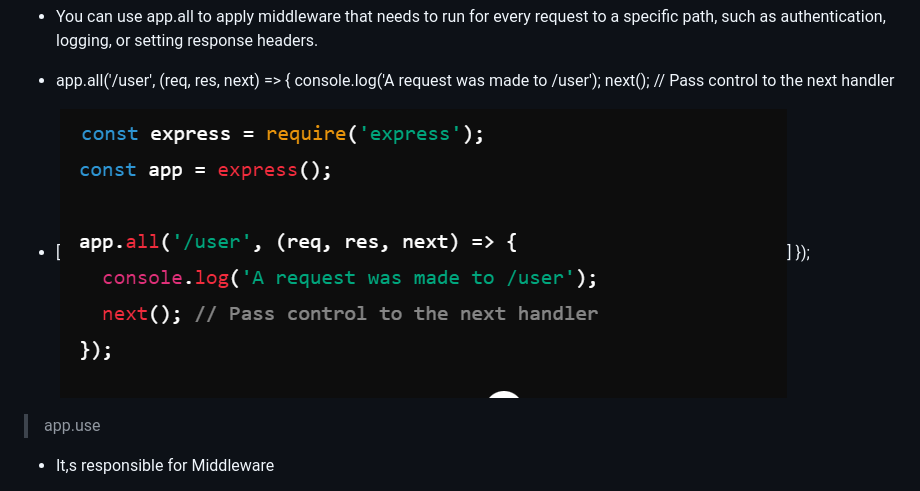
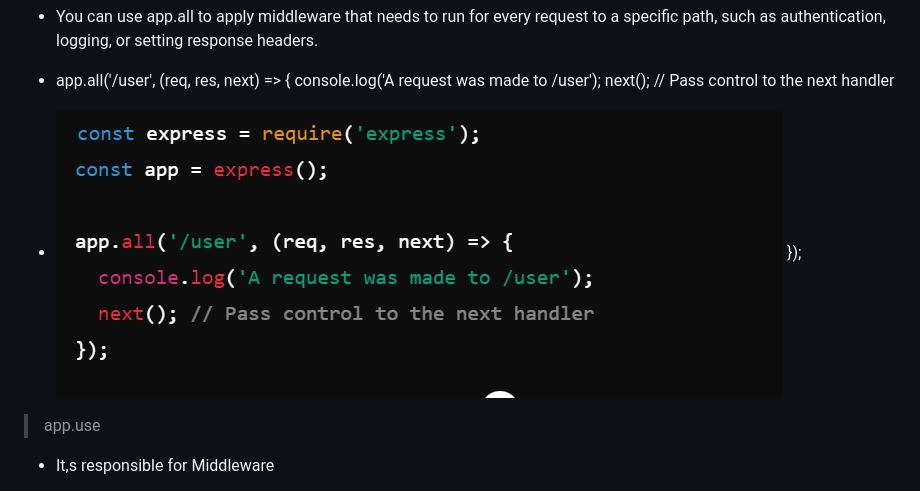
Before and after one commit to nikeshgitpro611/nodejs, a Markdown page: README.md, the part around the change. Rendered like a GitHub page; pictures changed too: image-1.png (added).

Commit message:
Added snipt

```diff
--- a/README.md
+++ b/README.md
@@ -119,7 +119,8 @@ Reff - https://nodejs.org/en/learn/asynchronous-work/event-loop-timers-and-nextt
  - app.all('/user', (req, res, next) => {
   console.log('A request was made to /user');
   next(); // Pass control to the next handler
-  - [![alt text](image.png)]
+  <!-- - [![alt text](image.png)] -->
+  - ![alt text](image-1.png)
 });
 > app.use
  - It,s responsible for Middleware
```
